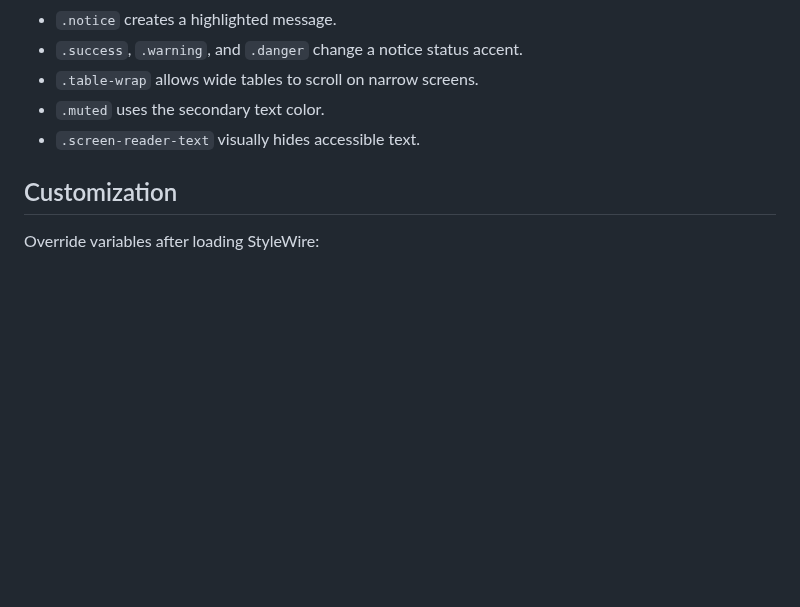
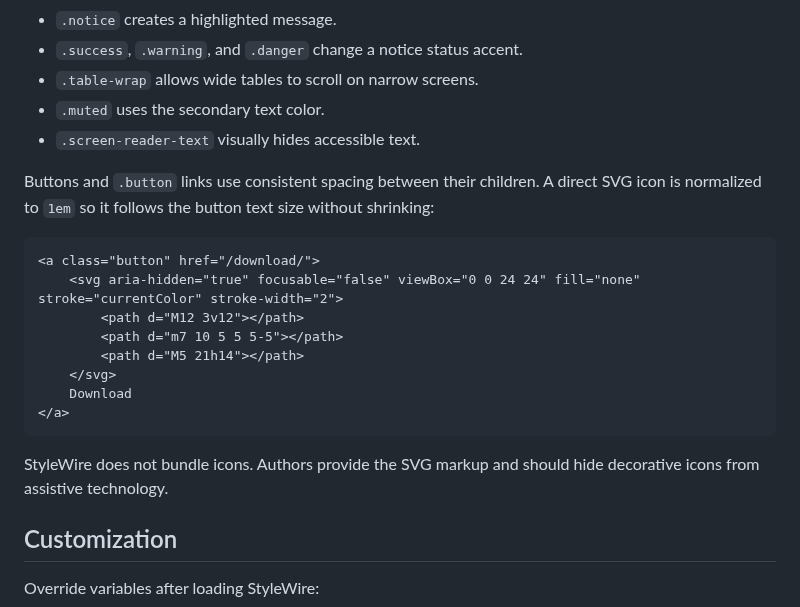
Before and after one commit to jessuppi/middleclass, a Markdown page: README.md, the part around the change. Rendered like a GitHub page; blank space fills up the shorter version.

Commit message:
Document SVG icons in buttons

````diff
--- a/README.md
+++ b/README.md
@@ -109,6 +109,21 @@ Component spacing can be adjusted locally with custom properties:
 - `.muted` uses the secondary text color.
 - `.screen-reader-text` visually hides accessible text.
 
+Buttons and `.button` links use consistent spacing between their children. A direct SVG icon is normalized to `1em` so it follows the button text size without shrinking:
+
+```html
+<a class="button" href="/download/">
+	<svg aria-hidden="true" focusable="false" viewBox="0 0 24 24" fill="none" stroke="currentColor" stroke-width="2">
+		<path d="M12 3v12"></path>
+		<path d="m7 10 5 5 5-5"></path>
+		<path d="M5 21h14"></path>
+	</svg>
+	Download
+</a>
+```
+
+StyleWire does not bundle icons. Authors provide the SVG markup and should hide decorative icons from assistive technology.
+
 ## Customization
 
 Override variables after loading StyleWire:
````
